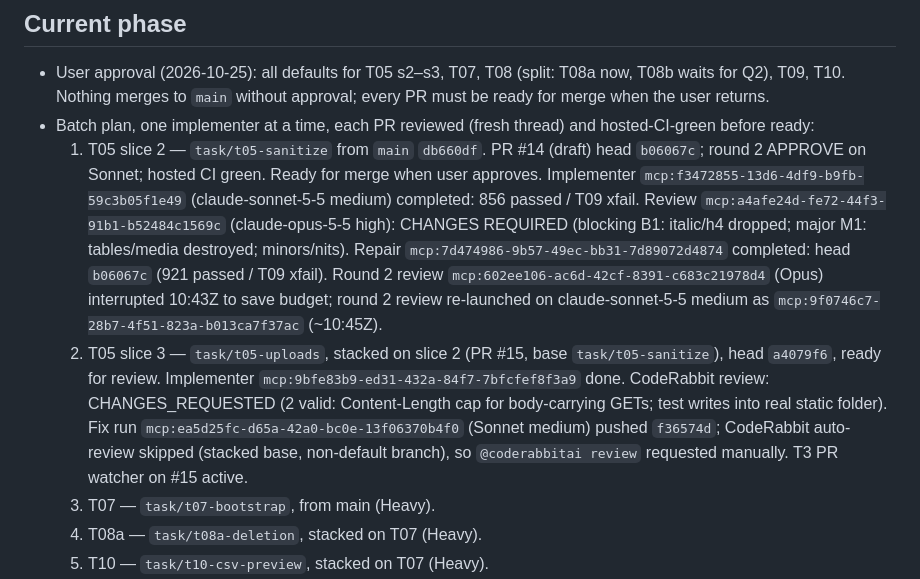
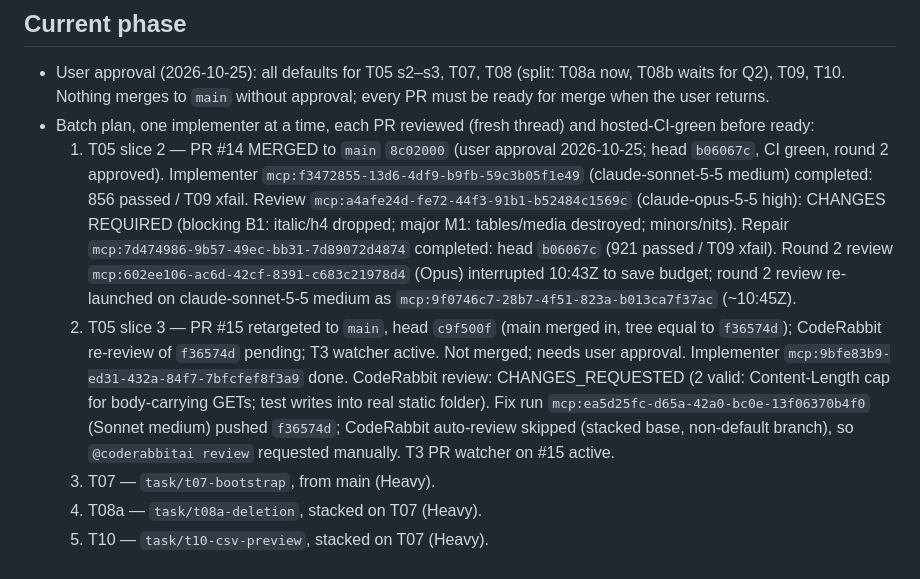
Before and after one commit to liorschifrin/troniworld, a Markdown page: docs/orchestration/MANAGER_STATE.md, the part around the change. GitHub-like rendering.

Commit message:
Record T05 slice 2 merged and PR 15 retargeted to main
Co-Authored-By: Claude Haiku 5.5 <noreply@anthropic.com>

```diff
--- a/docs/orchestration/MANAGER_STATE.md
+++ b/docs/orchestration/MANAGER_STATE.md
@@ -60,8 +60,8 @@
 
 - User approval (2026-10-25): all defaults for T05 s2–s3, T07, T08 (split: T08a now, T08b waits for Q2), T09, T10. Nothing merges to `main` without approval; every PR must be ready for merge when the user returns.
 - Batch plan, one implementer at a time, each PR reviewed (fresh thread) and hosted-CI-green before ready:
-  1. T05 slice 2 — `task/t05-sanitize` from `main` `db660df`. PR #14 (draft) head `b06067c`; round 2 APPROVE on Sonnet; hosted CI green. Ready for merge when user approves. Implementer `mcp:f3472855-13d6-4df9-b9fb-59c3b05f1e49` (claude-sonnet-5-5 medium) completed: 856 passed / T09 xfail. Review `mcp:a4afe24d-fe72-44f3-91b1-b52484c1569c` (claude-opus-5-5 high): CHANGES REQUIRED (blocking B1: italic/h4 dropped; major M1: tables/media destroyed; minors/nits). Repair `mcp:7d474986-9b57-49ec-bb31-7d89072d4874` completed: head `b06067c` (921 passed / T09 xfail). Round 2 review `mcp:602ee106-ac6d-42cf-8391-c683c21978d4` (Opus) interrupted 10:43Z to save budget; round 2 review re-launched on claude-sonnet-5-5 medium as `mcp:9f0746c7-28b7-4f51-823a-b013ca7f37ac` (~10:45Z).
-  2. T05 slice 3 — `task/t05-uploads`, stacked on slice 2 (PR #15, base `task/t05-sanitize`), head `a4079f6`, ready for review. Implementer `mcp:9bfe83b9-ed31-432a-84f7-7bfcfef8f3a9` done. CodeRabbit review: CHANGES_REQUESTED (2 valid: Content-Length cap for body-carrying GETs; test writes into real static folder). Fix run `mcp:ea5d25fc-d65a-42a0-bc0e-13f06370b4f0` (Sonnet medium) pushed `f36574d`; CodeRabbit auto-review skipped (stacked base, non-default branch), so `@coderabbitai review` requested manually. T3 PR watcher on #15 active.
+  1. T05 slice 2 — PR #14 MERGED to `main` `8c02000` (user approval 2026-10-25; head `b06067c`, CI green, round 2 approved). Implementer `mcp:f3472855-13d6-4df9-b9fb-59c3b05f1e49` (claude-sonnet-5-5 medium) completed: 856 passed / T09 xfail. Review `mcp:a4afe24d-fe72-44f3-91b1-b52484c1569c` (claude-opus-5-5 high): CHANGES REQUIRED (blocking B1: italic/h4 dropped; major M1: tables/media destroyed; minors/nits). Repair `mcp:7d474986-9b57-49ec-bb31-7d89072d4874` completed: head `b06067c` (921 passed / T09 xfail). Round 2 review `mcp:602ee106-ac6d-42cf-8391-c683c21978d4` (Opus) interrupted 10:43Z to save budget; round 2 review re-launched on claude-sonnet-5-5 medium as `mcp:9f0746c7-28b7-4f51-823a-b013ca7f37ac` (~10:45Z).
+  2. T05 slice 3 — PR #15 retargeted to `main`, head `c9f500f` (main merged in, tree equal to `f36574d`); CodeRabbit re-review of `f36574d` pending; T3 watcher active. Not merged; needs user approval. Implementer `mcp:9bfe83b9-ed31-432a-84f7-7bfcfef8f3a9` done. CodeRabbit review: CHANGES_REQUESTED (2 valid: Content-Length cap for body-carrying GETs; test writes into real static folder). Fix run `mcp:ea5d25fc-d65a-42a0-bc0e-13f06370b4f0` (Sonnet medium) pushed `f36574d`; CodeRabbit auto-review skipped (stacked base, non-default branch), so `@coderabbitai review` requested manually. T3 PR watcher on #15 active.
   3. T07 — `task/t07-bootstrap`, from main (Heavy).
   4. T08a — `task/t08a-deletion`, stacked on T07 (Heavy).
   5. T10 — `task/t10-csv-preview`, stacked on T07 (Heavy).
```
